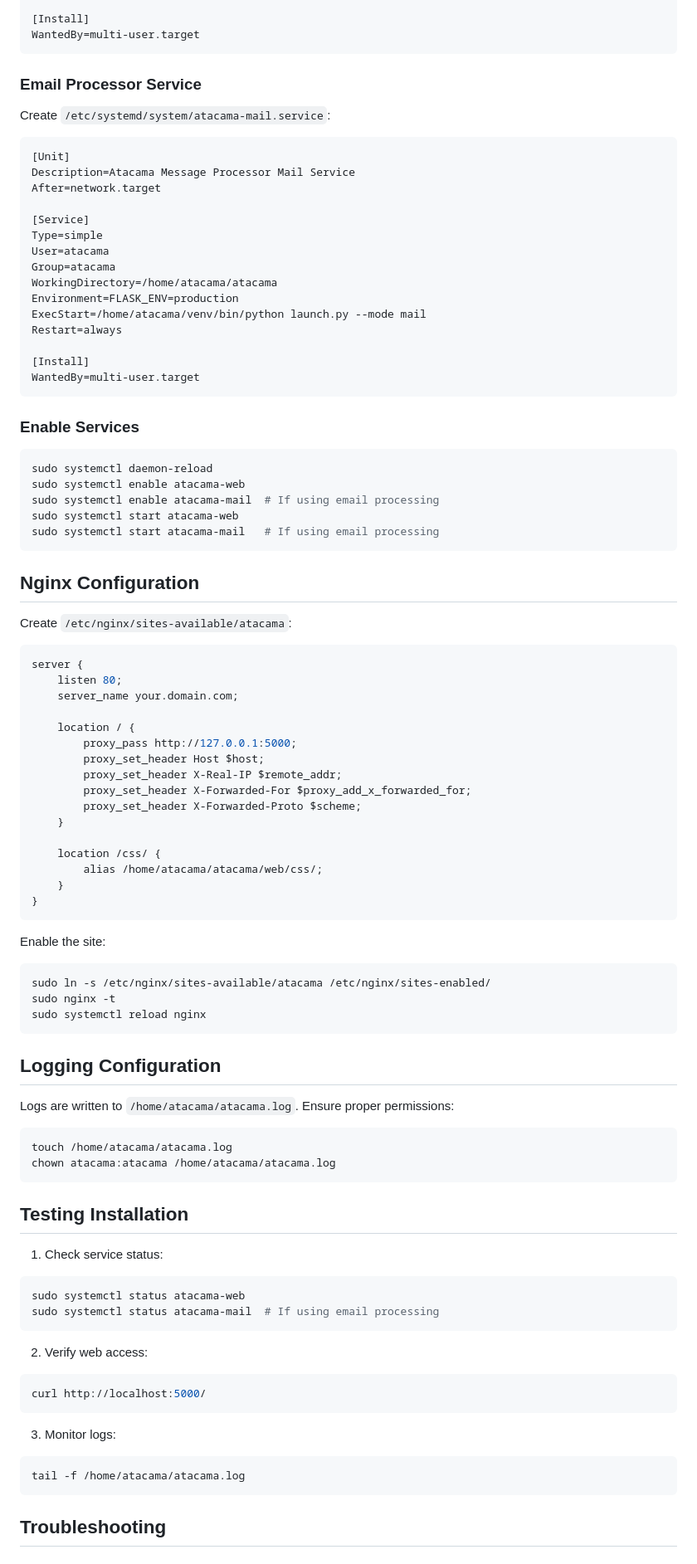
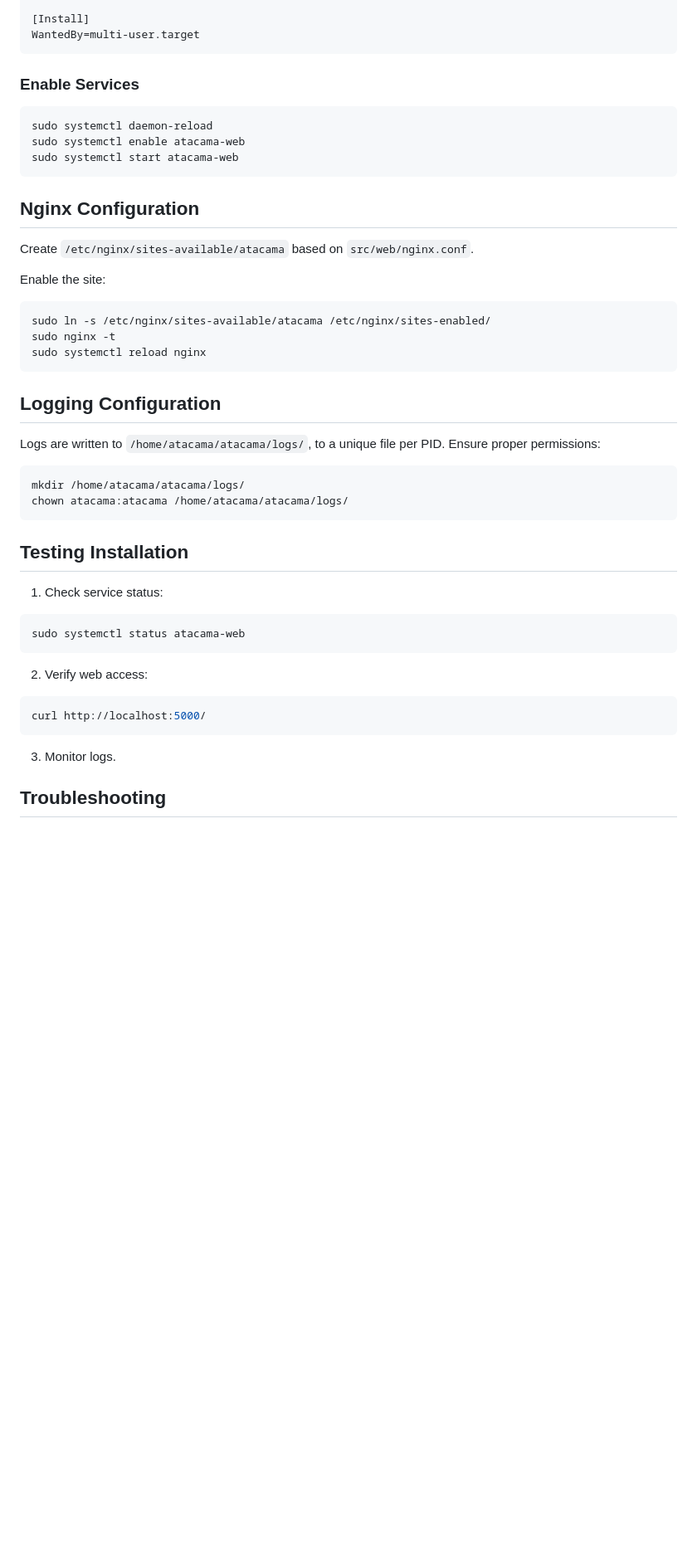
Before and after one commit to powera/atacama, a Markdown page: INSTALL.md, the part around the change printed below. Shown: that part at 83% size. Rendered like a GitHub page; blank space fills up the shorter version.

Commit message:
clean INSTALL.md

````diff
--- a/INSTALL.md
+++ b/INSTALL.md
@@ -97,58 +85,18 @@ Restart=always
 WantedBy=multi-user.target
 ```
 
-### Email Processor Service
-
-Create `/etc/systemd/system/atacama-mail.service`:
-```ini
-[Unit]
-Description=Atacama Message Processor Mail Service
-After=network.target
-
-[Service]
-Type=simple
-User=atacama
-Group=atacama
-WorkingDirectory=/home/atacama/atacama
-Environment=FLASK_ENV=production
-ExecStart=/home/atacama/venv/bin/python launch.py --mode mail
-Restart=always
-
-[Install]
-WantedBy=multi-user.target
-```
 
 ### Enable Services
 
 ```bash
 sudo systemctl daemon-reload
 sudo systemctl enable atacama-web
-sudo systemctl enable atacama-mail  # If using email processing
 sudo systemctl start atacama-web
-sudo systemctl start atacama-mail   # If using email processing
 ```
 
 ## Nginx Configuration
 
-Create `/etc/nginx/sites-available/atacama`:
-```nginx
-server {
-    listen 80;
-    server_name your.domain.com;
-
-    location / {
-        proxy_pass http://127.0.0.1:5000;
-        proxy_set_header Host $host;
-        proxy_set_header X-Real-IP $remote_addr;
-        proxy_set_header X-Forwarded-For $proxy_add_x_forwarded_for;
-        proxy_set_header X-Forwarded-Proto $scheme;
-    }
-
-    location /css/ {
-        alias /home/atacama/atacama/web/css/;
-    }
-}
-```
+Create `/etc/nginx/sites-available/atacama` based on `src/web/nginx.conf`.
 
 Enable the site:
 ```bash
@@ -159,10 +107,10 @@ sudo systemctl reload nginx
 
 ## Logging Configuration
 
-Logs are written to `/home/atacama/atacama.log`. Ensure proper permissions:
+Logs are written to `/home/atacama/atacama/logs/`, to a unique file per PID. Ensure proper permissions:
 ```bash
-touch /home/atacama/atacama.log
-chown atacama:atacama /home/atacama/atacama.log
+mkdir /home/atacama/atacama/logs/
+chown atacama:atacama /home/atacama/atacama/logs/
 ```
 
 ## Testing Installation
@@ -170,7 +118,6 @@ chown atacama:atacama /home/atacama/atacama.log
 1. Check service status:
 ```bash
 sudo systemctl status atacama-web
-sudo systemctl status atacama-mail  # If using email processing
 ```
 
 2. Verify web access:
@@ -178,10 +125,7 @@ sudo systemctl status atacama-mail  # If using email processing
 curl http://localhost:5000/
 ```
 
-3. Monitor logs:
-```bash
-tail -f /home/atacama/atacama.log
-```
+3. Monitor logs.
 
 ## Troubleshooting
 
````
Also changed, not shown: other parts of INSTALL.md (+2 -25 lines).
